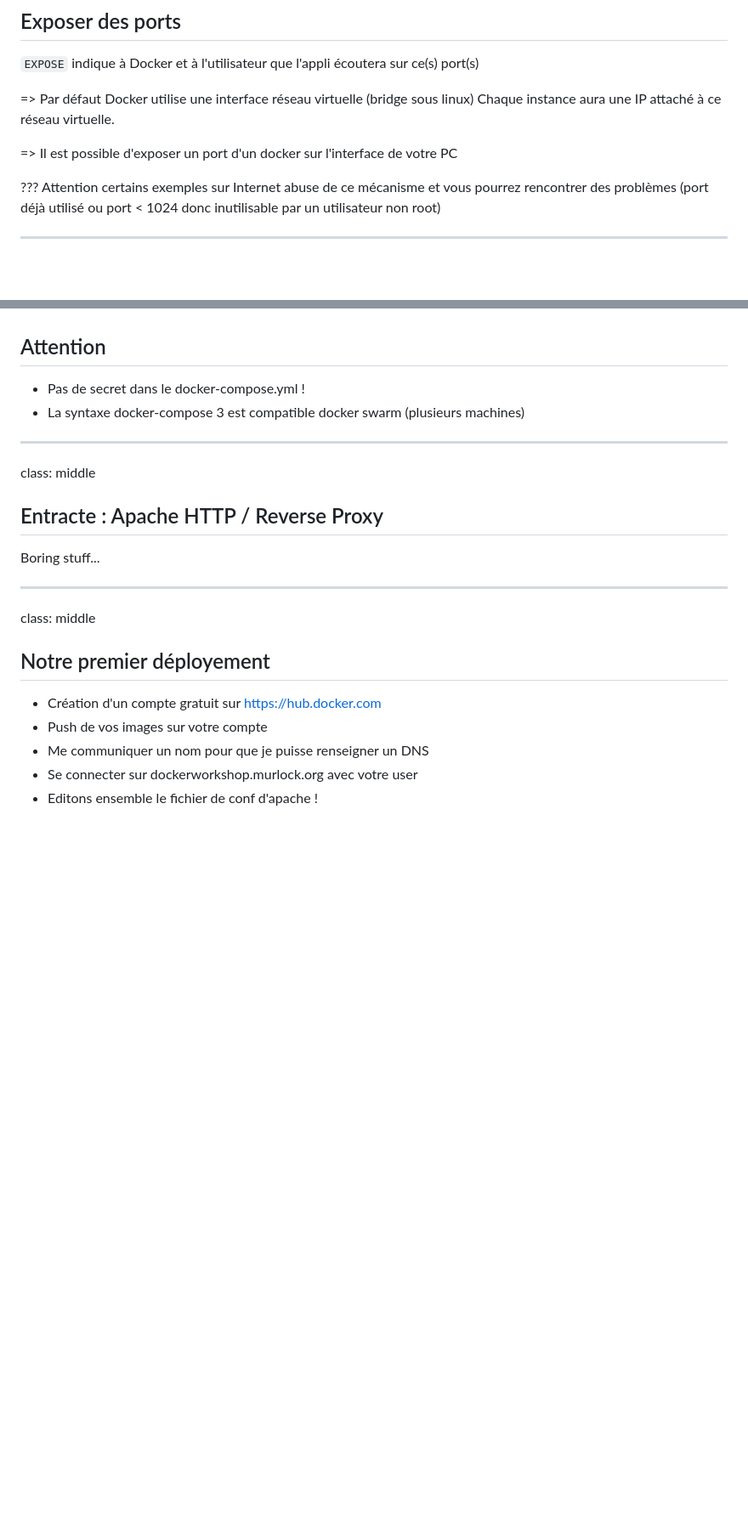
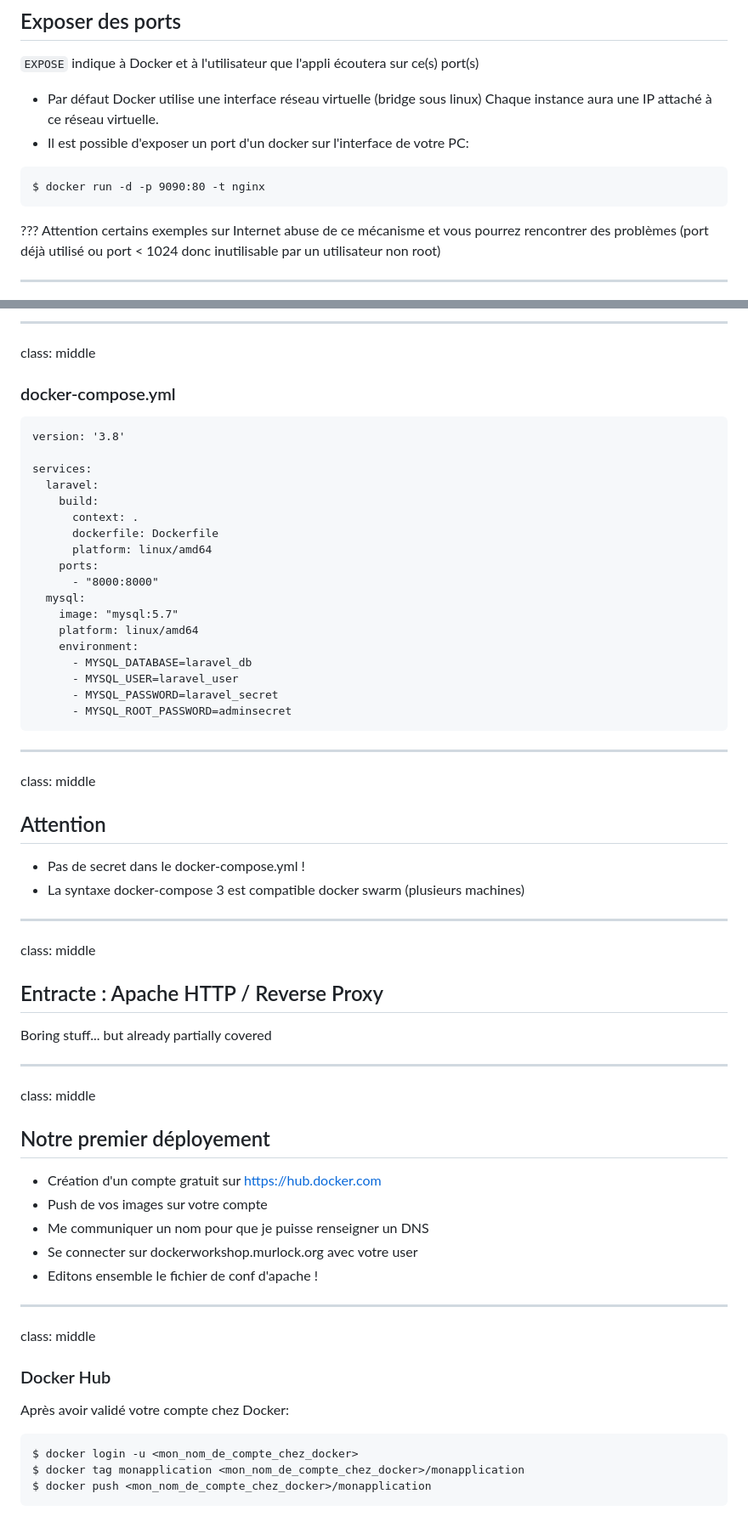
Before and after one commit to almanael-info/training, a Markdown page: infra/docker-basic.md, 2 parts joined by grey strips. Shown: that part at 85% size. Rendered like a GitHub page; blank space fills up the shorter version.

````diff
--- a/infra/docker-basic.md
+++ b/infra/docker-basic.md
@@ -315,12 +328,12 @@ class: middle
 
 `EXPOSE` indique à Docker et à l'utilisateur que l'appli écoutera sur ce(s) port(s)
 
-=>
-Par défaut Docker utilise une interface réseau virtuelle (bridge sous linux)
+- Par défaut Docker utilise une interface réseau virtuelle (bridge sous linux)
 Chaque instance aura une IP attaché à ce réseau virtuelle.
-
-=>
-Il est possible d'exposer un port d'un docker sur l'interface de votre PC
+- Il est possible d'exposer un port d'un docker sur l'interface de votre PC:
+```
+$ docker run -d -p 9090:80 -t nginx
+```
 
 ???
 Attention
@@ -465,3 +536,32 @@ class: middle
+---
+class: middle
+
+### docker-compose.yml
+
+```
+version: '3.8'
+
+services:
+  laravel:
+    build:
+      context: .
+      dockerfile: Dockerfile
+      platform: linux/amd64
+    ports:
+      - "8000:8000"
+  mysql:
+    image: "mysql:5.7"
+    platform: linux/amd64
+    environment:
+      - MYSQL_DATABASE=laravel_db
+      - MYSQL_USER=laravel_user
+      - MYSQL_PASSWORD=laravel_secret
+      - MYSQL_ROOT_PASSWORD=adminsecret
+```
+
+---
+class: middle
+
 ## Attention
 
 - Pas de secret dans le docker-compose.yml !
@@ -472,7 +572,7 @@ class: middle
 
 ## Entracte : Apache HTTP / Reverse Proxy
 
-Boring stuff...
+Boring stuff... but already partially covered
 
 ---
 class: middle
@@ -484,3 +584,16 @@ class: middle
 - Me communiquer un nom pour que je puisse renseigner un DNS
 - Se connecter sur dockerworkshop.murlock.org avec votre user
 - Editons ensemble le fichier de conf d'apache !
+
+---
+class: middle
+
+### Docker Hub
+
+Après avoir validé votre compte chez Docker:
+
+```
+$ docker login -u <mon_nom_de_compte_chez_docker>
+$ docker tag monapplication <mon_nom_de_compte_chez_docker>/monapplication
+$ docker push <mon_nom_de_compte_chez_docker>/monapplication
+```
````
Also changed, not shown: other parts of infra/docker-basic.md (+90 -19 lines), infra/docker-components.png (added), 5 other files.
